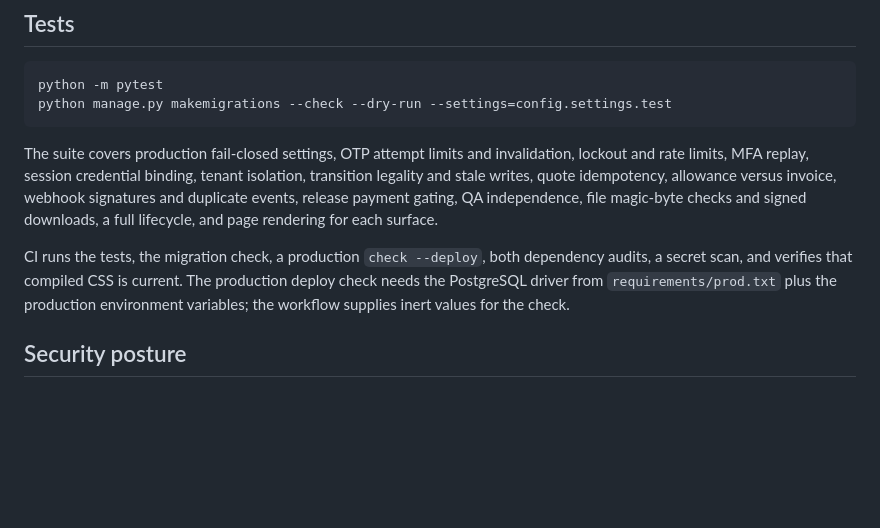
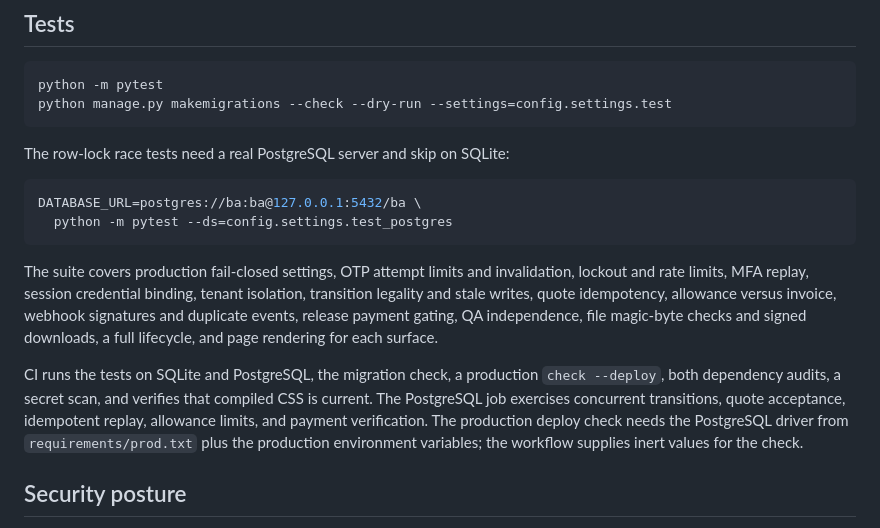
Before and after one commit to Godleads1/ba-essentials, a Markdown page: README.md, the part around the change. GitHub-like rendering; blank space fills up the shorter version.

Commit message:
Document PostgreSQL concurrency coverage

````diff
--- a/README.md
+++ b/README.md
@@ -83,6 +83,13 @@ python -m pytest
 python manage.py makemigrations --check --dry-run --settings=config.settings.test
 ```
 
+The row-lock race tests need a real PostgreSQL server and skip on SQLite:
+
+```bash
+DATABASE_URL=postgres://ba:ba@127.0.0.1:5432/ba \
+  python -m pytest --ds=config.settings.test_postgres
+```
+
 The suite covers production fail-closed settings, OTP attempt limits and
 invalidation, lockout and rate limits, MFA replay, session credential binding,
 tenant isolation, transition legality and stale writes, quote idempotency,
@@ -90,9 +97,11 @@ allowance versus invoice, webhook signatures and duplicate events, release
 payment gating, QA independence, file magic-byte checks and signed downloads,
 a full lifecycle, and page rendering for each surface.
 
-CI runs the tests, the migration check, a production `check --deploy`, both
-dependency audits, a secret scan, and verifies that compiled CSS is current.
-The production deploy check needs the PostgreSQL driver from
+CI runs the tests on SQLite and PostgreSQL, the migration check, a production
+`check --deploy`, both dependency audits, a secret scan, and verifies that
+compiled CSS is current. The PostgreSQL job exercises concurrent transitions,
+quote acceptance, idempotent replay, allowance limits, and payment
+verification. The production deploy check needs the PostgreSQL driver from
 `requirements/prod.txt` plus the production environment variables; the workflow
 supplies inert values for the check.
 
````
Also changed, not shown: docs/SECURITY.md (+11 -6 lines).
